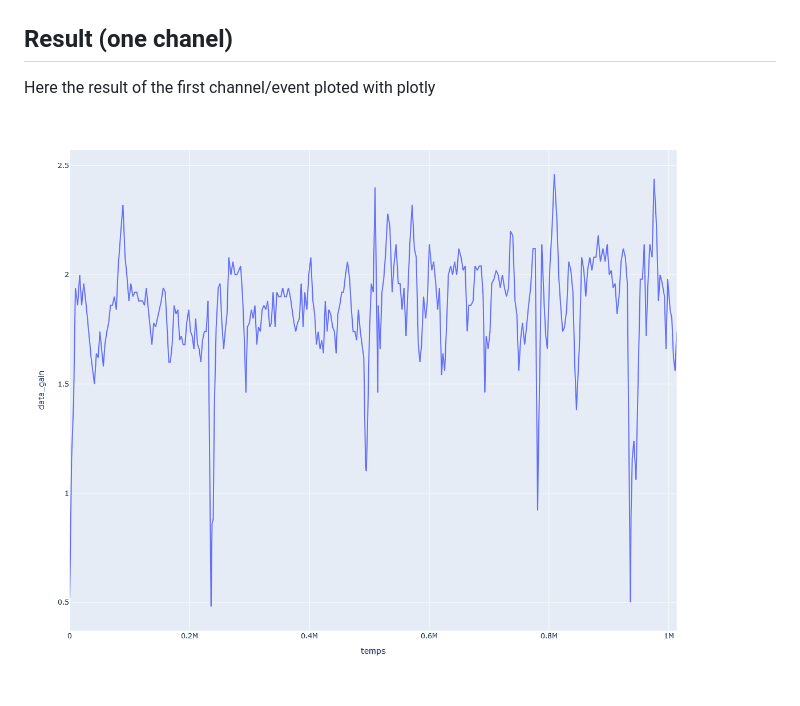
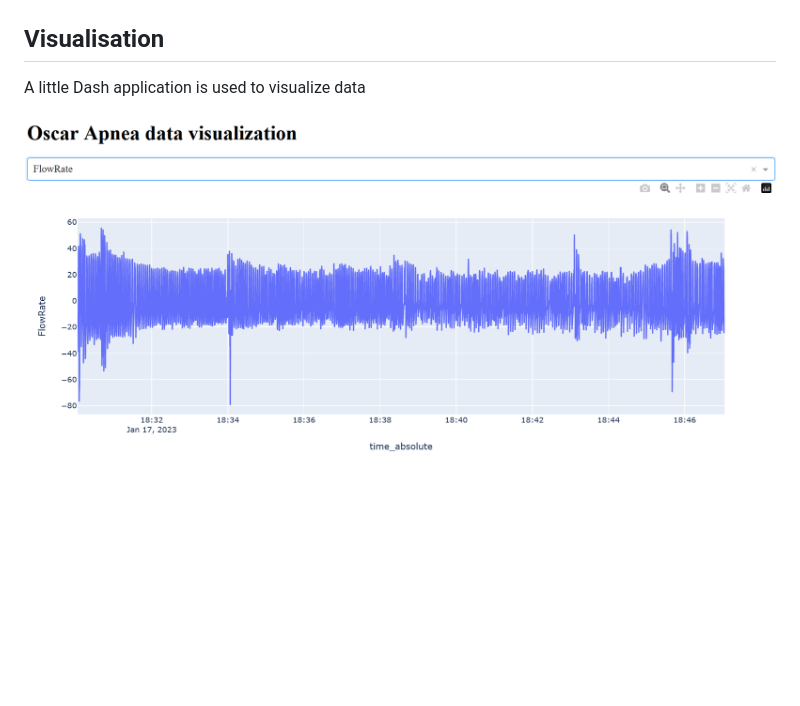
Before and after one commit to jlaumonier/apnea, a Markdown page: README.md, the part around the change. GitHub-like rendering; pictures changed too: dash_visualisation.png (added), plotExpiratoryTime.png (deleted); blank space fills up the shorter version.

Commit message:
Generalization of display with a mini Dash application

```diff
--- a/README.md
+++ b/README.md
@@ -18,8 +18,8 @@ At the moment, this is a first Proof of concept to read session files (.001 file
 
 ![image](oscar_format.drawio.png)
 
-## Result (one chanel)
+## Visualisation
 
-Here the result of the first channel/event ploted with plotly
+A little Dash application is used to visualize data
 
-![image](plotExpiratoryTime.png)
+![image](dash_visualisation.png)
```
Also changed, not shown: 4 other files.
